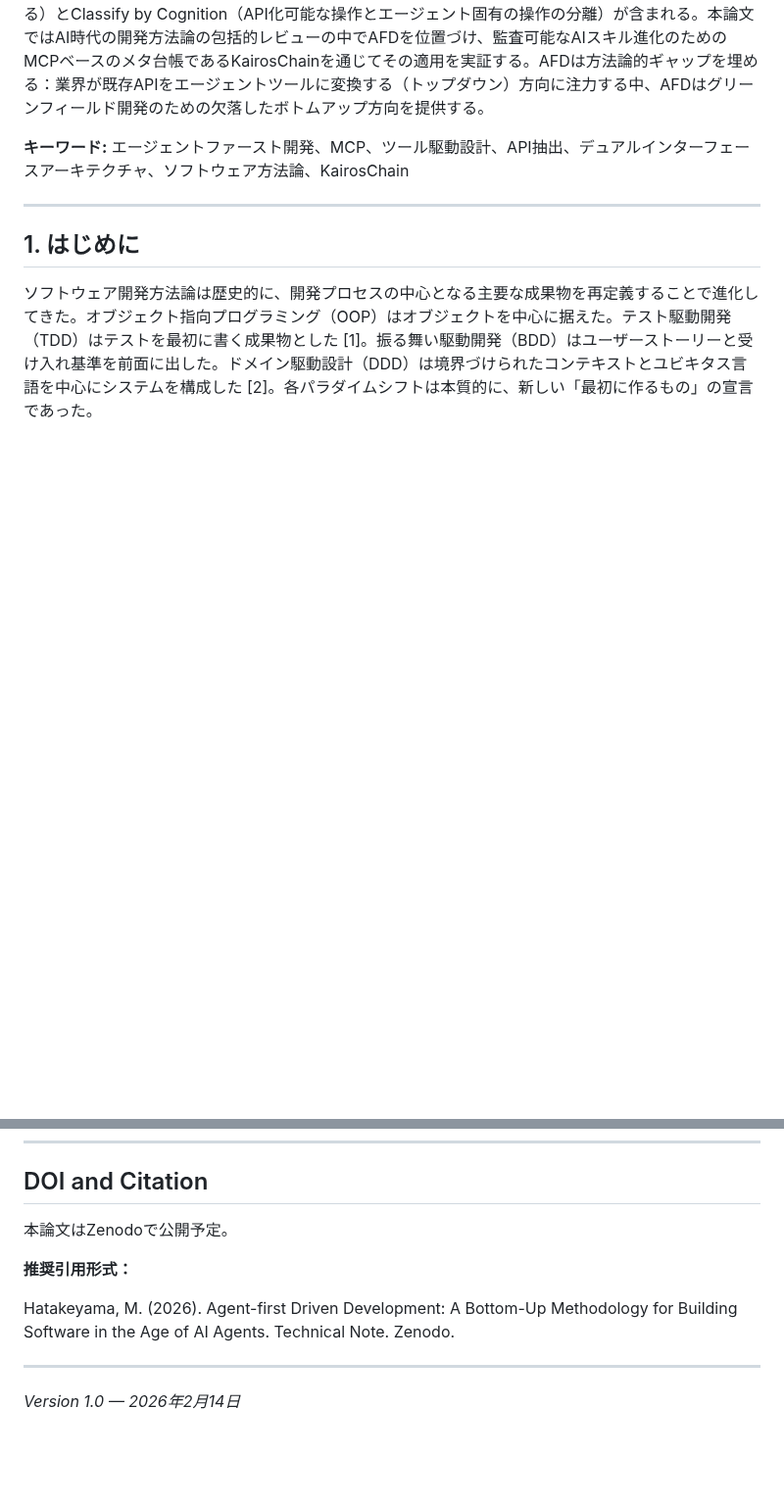
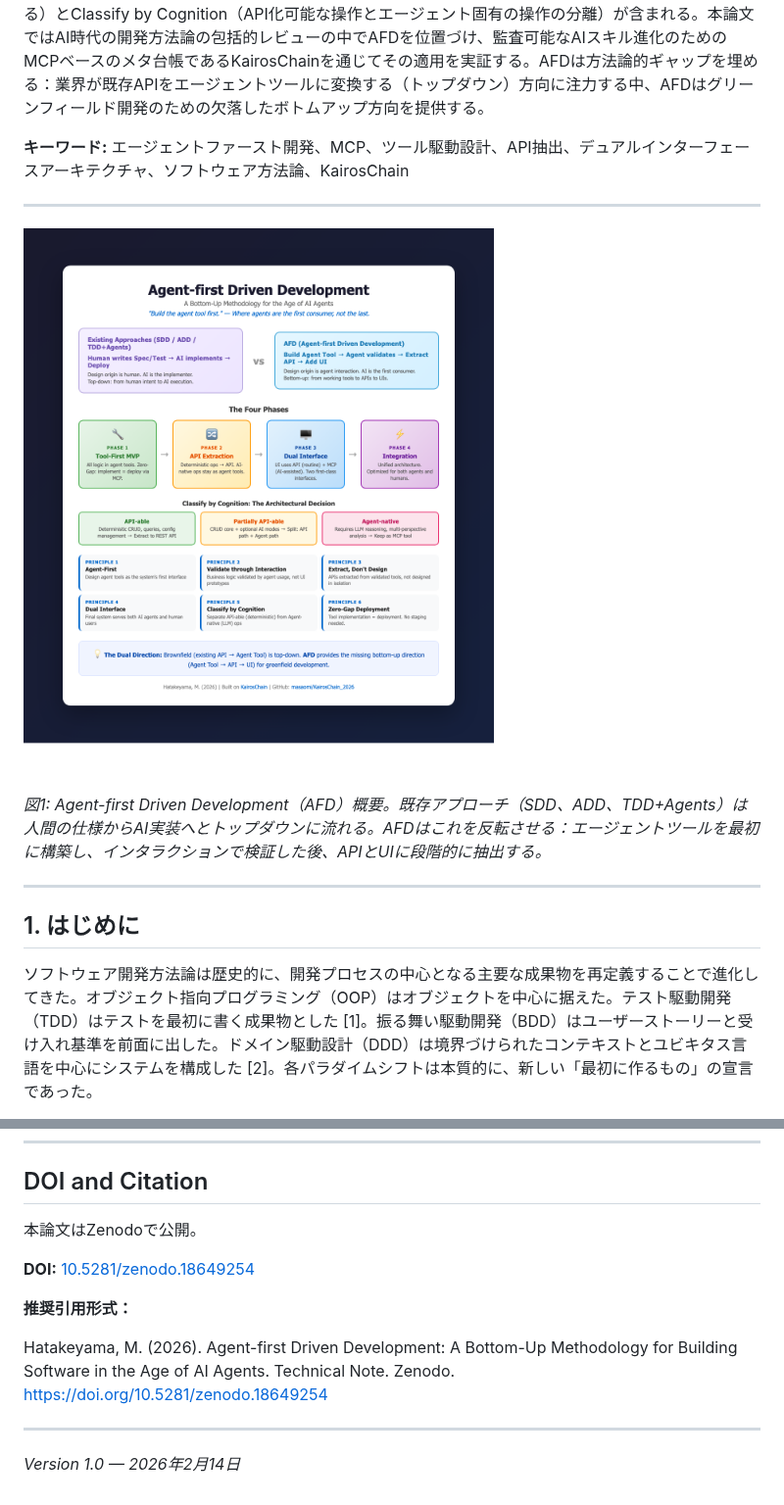
Before and after one commit to masaomi/KairosChain_2026, a Markdown page: docs/AFD_White_Paper_20260214_jp.md, 2 parts joined by grey strips. Shown at 98% size. Rendered like a GitHub page; pictures changed too: docs/afd_diagram.png (added); blank space fills up the shorter version.

```diff
--- a/docs/AFD_White_Paper_20260214_jp.md
+++ b/docs/AFD_White_Paper_20260214_jp.md
@@ -11,6 +11,12 @@ Genomics on Blockchain
 AIコーディングアシスタントとエージェントフレームワークの急速な普及により、非構造的なバイブコーディングからSpec-Driven Development（SDD）やAgent-Driven Development（ADD）まで、複数の開発方法論が競合している。しかし、これらのアプローチは共通の前提を共有している：人間が仕様、テスト、または指示を書き、AIエージェントがそれを実装する。設計の起点は依然として人間中心である。本論文はAgent-first Driven Development（AFD）を提案する。AFDはエージェントツールをシステム設計の主要インターフェースおよびソースオブトゥルースとして扱うボトムアップ方法論である。AFDでは、開発者はまずドメインロジックをエージェントツールとして実装し、エージェントとのインタラクションを通じて検証し、決定論的操作をバックエンドAPIに抽出し、最後に人間向けUIを追加する。これによりAIエージェントと人間ユーザーの双方に対応するデュアルインターフェースアーキテクチャが生まれる。AFDは6つの原則を導入し、その中にはZero-Gap Deployment（ツール実装が即座にデプロイとなる）とClassify by Cognition（API化可能な操作とエージェント固有の操作の分離）が含まれる。本論文ではAI時代の開発方法論の包括的レビューの中でAFDを位置づけ、監査可能なAIスキル進化のためのMCPベースのメタ台帳であるKairosChainを通じてその適用を実証する。AFDは方法論的ギャップを埋める：業界が既存APIをエージェントツールに変換する（トップダウン）方向に注力する中、AFDはグリーンフィールド開発のための欠落したボトムアップ方向を提供する。
 
 **キーワード:** エージェントファースト開発、MCP、ツール駆動設計、API抽出、デュアルインターフェースアーキテクチャ、ソフトウェア方法論、KairosChain
+
+---
+
+![図1: Agent-first Driven Development 概要図 — 6つの原則、4つのフェーズ、認知的分類パターン](afd_diagram.png)
+
+*図1: Agent-first Driven Development（AFD）概要。既存アプローチ（SDD、ADD、TDD+Agents）は人間の仕様からAI実装へとトップダウンに流れる。AFDはこれを反転させる：エージェントツールを最初に構築し、インタラクションで検証した後、APIとUIに段階的に抽出する。*
 
 ---
 
@@ -467,11 +473,13 @@ AIエージェントがユビキタスな開発パートナーおよびエンド
 
 ## DOI and Citation
 
-本論文はZenodoで公開予定。
+本論文はZenodoで公開。
+
+**DOI:** [10.5281/zenodo.18649254](https://doi.org/10.5281/zenodo.18649254)
 
 **推奨引用形式：**
 
-Hatakeyama, M. (2026). Agent-first Driven Development: A Bottom-Up Methodology for Building Software in the Age of AI Agents. Technical Note. Zenodo.
+Hatakeyama, M. (2026). Agent-first Driven Development: A Bottom-Up Methodology for Building Software in the Age of AI Agents. Technical Note. Zenodo. https://doi.org/10.5281/zenodo.18649254
 
 ---
 
```
Also changed, not shown: docs/AFD_White_Paper_20260214_en.md (+9 -1 lines), 2 other files.
